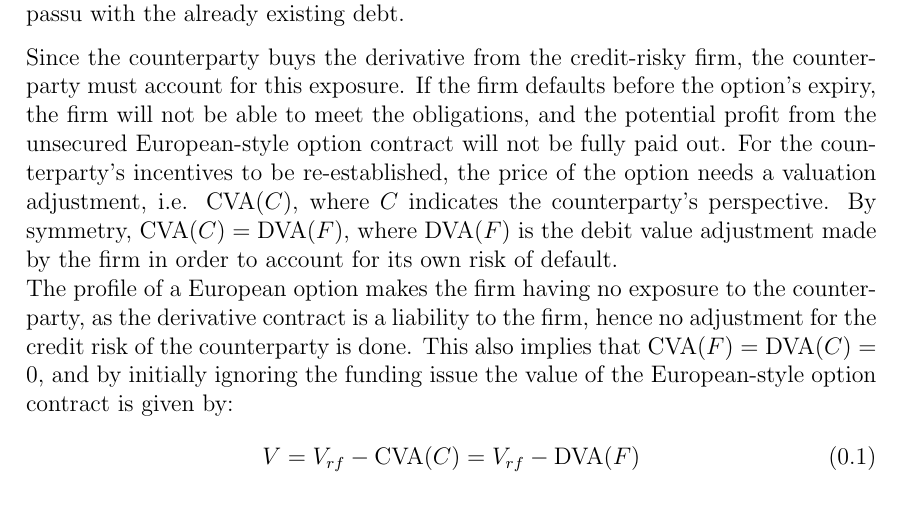
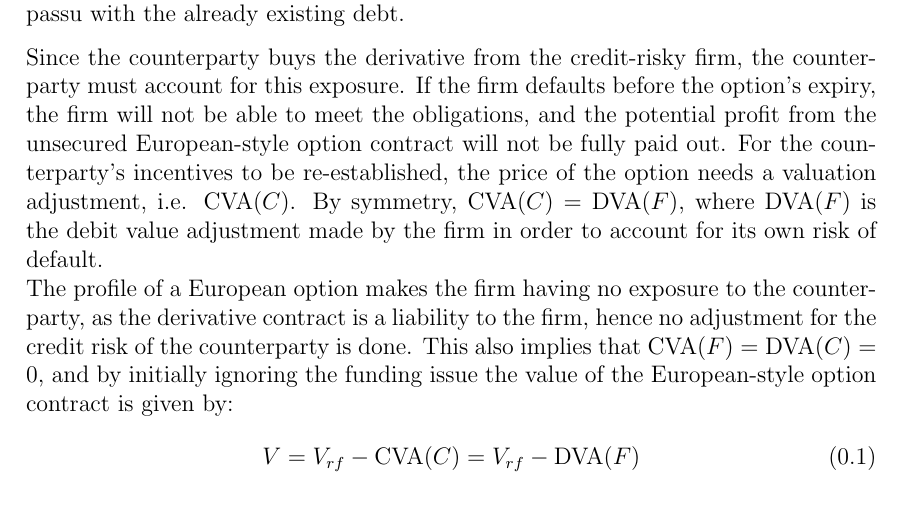
Before and after one commit to sebastianbaltser/master-thesis, a LaTeX thesis (thesis/content/funding-benefit.tex): part of the page, cut so that both start at the same text. Compiled offline with pdfLaTeX.

Commit message:
Fix sentence

```diff
--- a/thesis/content/funding-benefit.tex
+++ b/thesis/content/funding-benefit.tex
@@ -9,7 +9,7 @@
         which now has credit risk.
         Suppose the firm sells the option to the counterparty. The option is unsecured, and will now be treated as a new liability to the firm, which ranks pari passu with the already existing debt.
 
-        Since the counterparty buys the derivative from the credit-risky firm, the counterparty must account for this exposure. If the firm defaults before the option's expiry, the firm will not be able to meet the obligations, and the potential profit from the unsecured European-style option contract will not be fully paid out. For the counterparty's incentives to be re-established, the price of the option needs a valuation adjustment, i.e. $\text{\CVA/}(C)$, where $C$ indicates the counterparty's perspective. By symmetry, $\text{\CVA/}(C) = \text{\DVA/}(F)$, where $\text{\DVA/}(F)$ is the debit value adjustment made by the firm in order to account for its own risk of default.\\
+        Since the counterparty buys the derivative from the credit-risky firm, the counterparty must account for this exposure. If the firm defaults before the option's expiry, the firm will not be able to meet the obligations, and the potential profit from the unsecured European-style option contract will not be fully paid out. For the counterparty's incentives to be re-established, the price of the option needs a valuation adjustment, i.e. $\text{\CVA/}(C)$. By symmetry, $\text{\CVA/}(C) = \text{\DVA/}(F)$, where $\text{\DVA/}(F)$ is the debit value adjustment made by the firm in order to account for its own risk of default.\\
         The profile of a European option makes the firm having no exposure to the counterparty, as the derivative contract is a liability to the firm, hence no adjustment for the credit risk of the counterparty is done. This also implies that $\text{\CVA/}(F) = \text{\DVA/}(C) = 0$, and by initially ignoring the funding issue the value of the European-style option contract is given by:
         \begin{equation}\label{eqn:option-value-credit-risk}
             V = V_{rf} - \text{\CVA/}(C) = V_{rf} - \text{\DVA/}(F)
```
